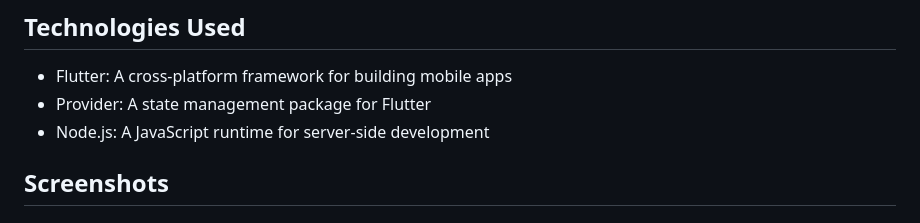
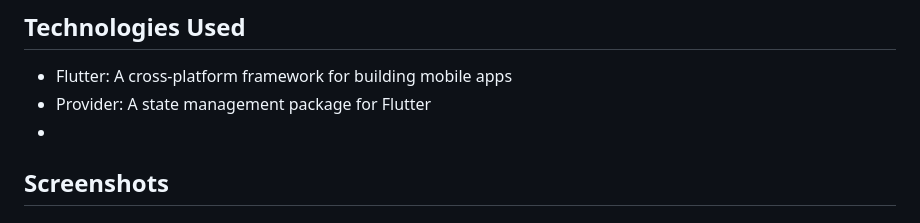
Before and after one commit to MrSajidShaikh/quotes_app, a Markdown page: README.md, the part around the change. GitHub-like rendering.

```diff
--- a/README.md
+++ b/README.md
@@ -16,7 +16,7 @@ This is a Quotes app that allows users to browse and explore different categorie
 
 - Flutter: A cross-platform framework for building mobile apps
 - Provider: A state management package for Flutter
-- Node.js: A JavaScript runtime for server-side development
+-
 
 
 ## Screenshots
```
